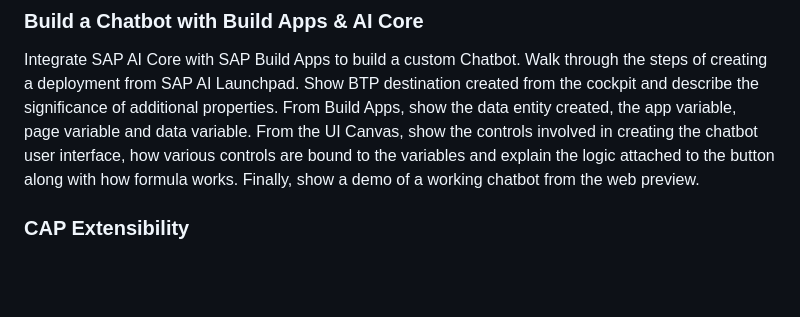
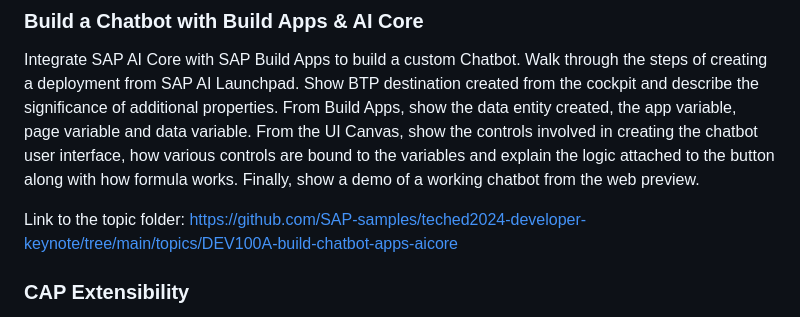
Before and after one commit to SAP-samples/teched2024-developer-keynote, a Markdown page: README.md, the part around the change. Drawn GitHub-style; blank space fills up the shorter version.

Commit message:
Update README.md to add a link to the build topic

```diff
--- a/README.md
+++ b/README.md
@@ -15,6 +15,8 @@ The SAP Cloud SDK for AI (JavaScript SDK) allows developers to seamlessly integr
 ### Build a Chatbot with Build Apps & AI Core
 
 Integrate SAP AI Core with SAP Build Apps to build a custom Chatbot. Walk through the steps of creating a deployment from SAP AI Launchpad. Show BTP destination created from the cockpit and describe the significance of additional properties. From Build Apps, show the data entity created, the app variable, page variable and data variable. From the UI Canvas, show the controls involved in creating the chatbot user interface, how various controls are bound to the variables and explain the logic attached to the button along with how formula works. Finally, show a demo of a working chatbot from the web preview.
+
+Link to the topic folder: https://github.com/SAP-samples/teched2024-developer-keynote/tree/main/topics/DEV100A-build-chatbot-apps-aicore
 
 ### CAP Extensibility
 
```
